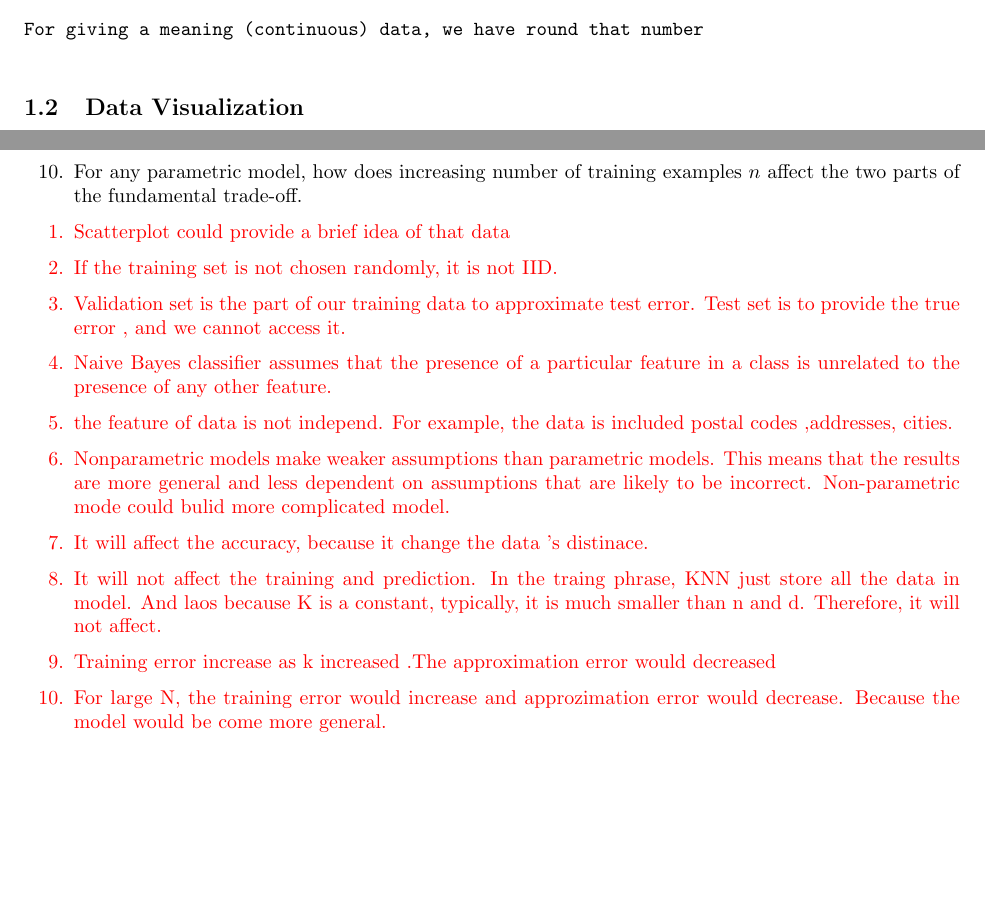
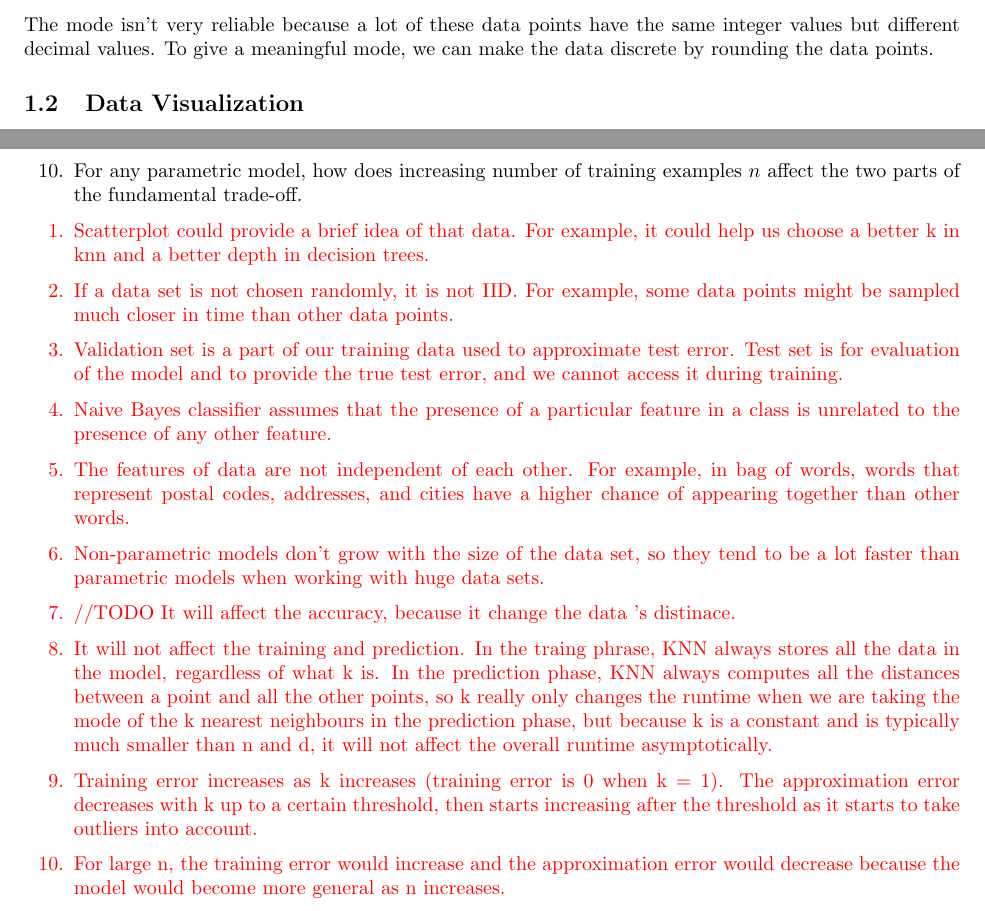
Before and after one commit to hwong5208/CPSC340, a LaTeX document (a1/a1.tex): two parts of pages 1 and 8 of 8 before the commit and two parts of pages 2 and 8 of 8 after it, joined at a grey line, cut at the place of the change, the shorter picture padded with empty space. Compiled offline with pdfLaTeX.

Commit message:
[a1] Q4 bug fixes

```diff
--- a/a1/a1.tex
+++ b/a1/a1.tex
@@ -82,9 +89,10 @@ median(X) = 1.1589999999999998
 
 mode(X) = 0.77
 
-For giving a meaning (continuous) data, we have round that number
+\end{verbatim}
 
-\end{verbatim}
+The mode isn't very reliable because a lot of these data points have the same integer values but different decimal values. To give a meaningful mode, we can make the data discrete by rounding the data points.
+
 
 
 \subsection{Data Visualization}
@@ -350,16 +354,16 @@ The cost of classify is O(tdk). Because the dominant cost is computing p(Xij | Y
 
 \begin{enumerate}
 \red{
-\item  Scatterplot could provide a brief idea of that data
-\item  If the training set is not chosen randomly, it is not IID.
-\item Validation set is the part of our training data to approximate test error. Test set is to provide the true error , and we cannot access it.
+\item  Scatterplot could provide a brief idea of that data. For example, it could help us choose a better k in knn and a better depth in decision trees.
+\item  If a data set is not chosen randomly, it is not IID. For example, some data points might be sampled much closer in time than other data points.
+\item Validation set is a part of our training data used to approximate test error. Test set is for evaluation of the model and to provide the true test error, and we cannot access it during training.
 \item Naive Bayes classifier assumes that the presence of a particular feature in a class is unrelated to the presence of any other feature.
-\item the feature of data is not independ. For example, the data is included postal codes ,addresses, cities.
-\item Nonparametric models make weaker assumptions than parametric models. This means that the results are more general and less dependent on assumptions that are likely to be incorrect. Non-parametric mode could bulid more complicated model.
-\item It will affect the accuracy, because it change the data 's distinace.
-\item It will not affect the training and prediction. In the traing phrase, KNN just store all the data in model. And laos because K is a constant, typically, it is much smaller than n and d. Therefore, it will not affect.
-\item Training error increase as k increased .The approximation error would decreased
-\item For large N, the training error would increase and approzimation error would decrease. Because the model would be come more general.
+\item The features of data are not independent of each other. For example, in bag of words, words that represent postal codes, addresses, and cities have a higher chance of appearing together than other words.
+\item Non-parametric models don't grow with the size of the data set, so they tend to be a lot faster than parametric models when working with huge data sets.
+\item //TODO It will affect the accuracy, because it change the data 's distinace.
+\item It will not affect the training and prediction. In the traing phrase, KNN always stores all the data in the model, regardless of what k is. In the prediction phase, KNN always computes all the distances between a point and all the other points, so k really only changes the runtime when we are taking the mode of the k nearest neighbours in the prediction phase, but because k is a constant and is typically much smaller than n and d, it will not affect the overall runtime asymptotically.
+\item Training error increases as k increases (training error is 0 when k = 1). The approximation error decreases with k up to a certain threshold, then starts increasing after the threshold as it starts to take outliers into account.
+\item For large n, the training error would increase and the approximation error would decrease because the model would become more general as n increases.
 }
 
 
```
Also changed, not shown: a1/a1.tex (17 more changed lines), 1 other file.
